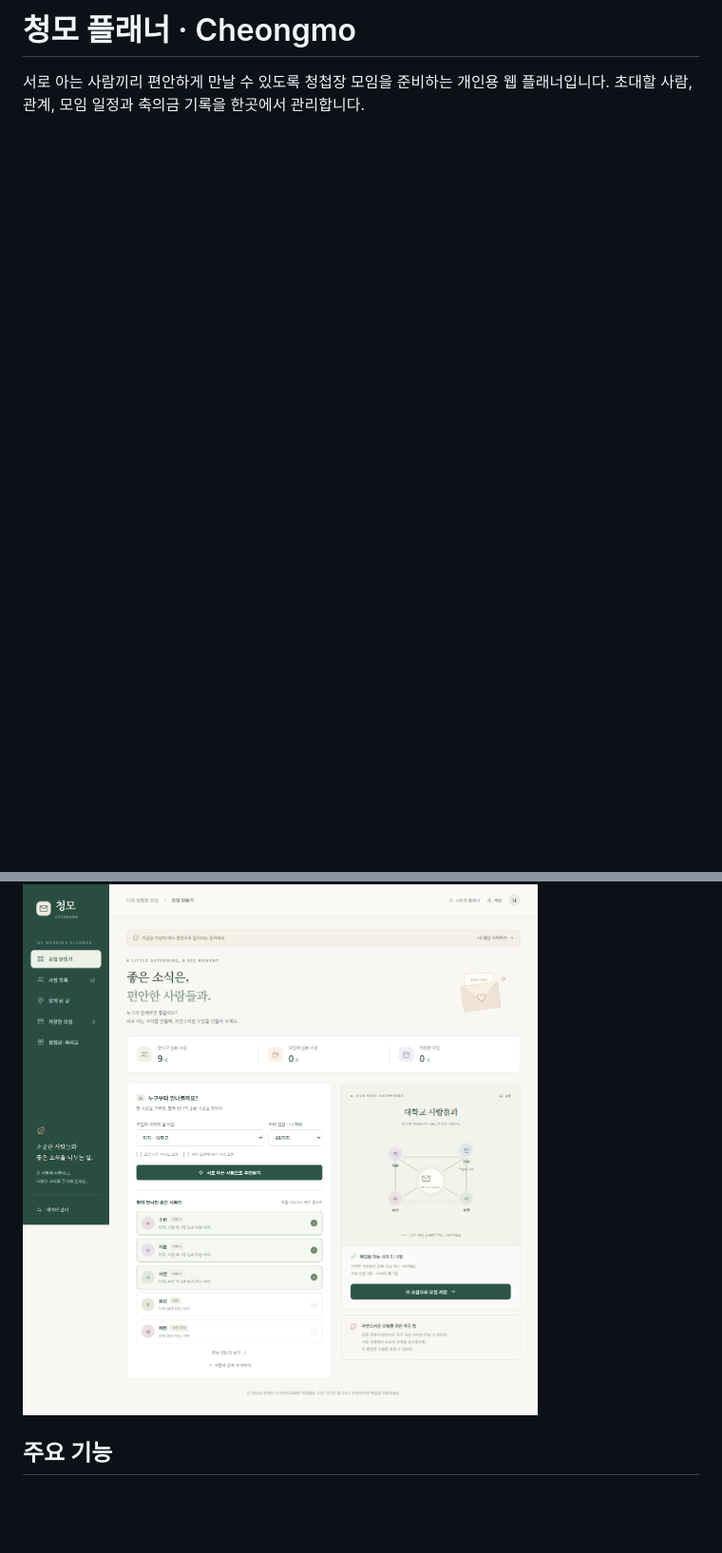
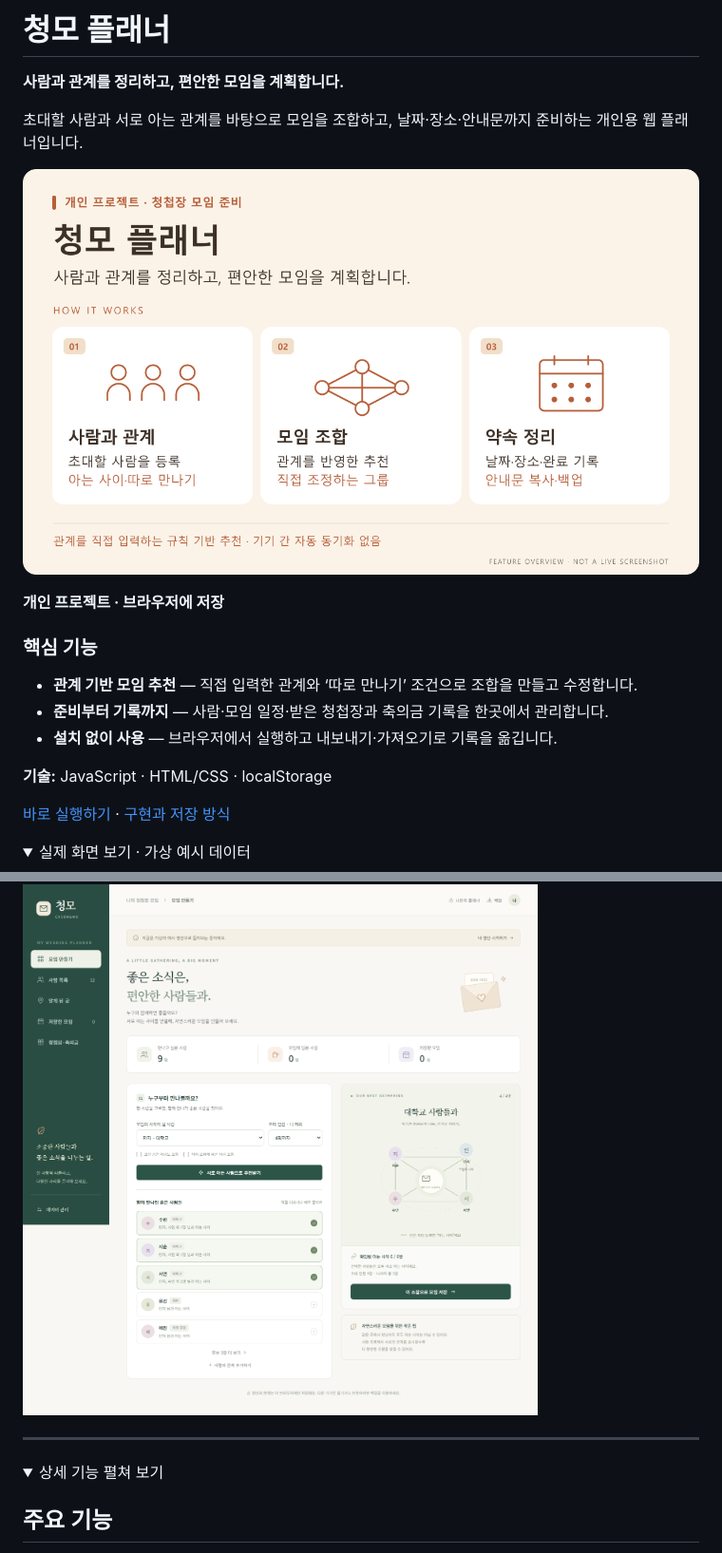
Before and after one commit to ksmlucky/cheongmo-planner, a Markdown page: README.md, 2 parts joined by grey strips. Shown at 95% size. Rendered like a GitHub page; pictures changed too: docs/diagrams/readme-overview.png (added); folded sections open; blank space fills up the shorter version.

Commit message:
docs: add visual project overview and improve README navigation

```diff
--- a/README.md
+++ b/README.md
@@ -1,8 +1,34 @@
-# 청모 플래너 · Cheongmo
+# 청모 플래너
 
-서로 아는 사람끼리 편안하게 만날 수 있도록 청첩장 모임을 준비하는 개인용 웹 플래너입니다. 초대할 사람, 관계, 모임 일정과 축의금 기록을 한곳에서 관리합니다.
+**사람과 관계를 정리하고, 편안한 모임을 계획합니다.**
+
+초대할 사람과 서로 아는 관계를 바탕으로 모임을 조합하고, 날짜·장소·안내문까지 준비하는 개인용 웹 플래너입니다.
+
+![청모 플래너 핵심 흐름: 사람과 관계 → 모임 조합 → 약속 정리](docs/diagrams/readme-overview.png)
+
+**개인 프로젝트 · 브라우저에 저장**
+
+### 핵심 기능
+
+- **관계 기반 모임 추천** — 직접 입력한 관계와 ‘따로 만나기’ 조건으로 조합을 만들고 수정합니다.
+- **준비부터 기록까지** — 사람·모임 일정·받은 청첩장과 축의금 기록을 한곳에서 관리합니다.
+- **설치 없이 사용** — 브라우저에서 실행하고 내보내기·가져오기로 기록을 옮깁니다.
+
+**기술:** JavaScript · HTML/CSS · localStorage
+
+[바로 실행하기](#바로-실행하기) · [구현과 저장 방식](#구현과-데이터-저장)
+
+<details>
+<summary>실제 화면 보기 · 가상 예시 데이터</summary>
 
 ![가상 예시로 보는 청모 플래너](docs/preview.png)
+
+</details>
+
+---
+
+<details>
+<summary>상세 기능 펼쳐 보기</summary>
 
 ## 주요 기능
 
```
Also changed, not shown: other parts of README.md (+3 -0 lines), 3 other files.
